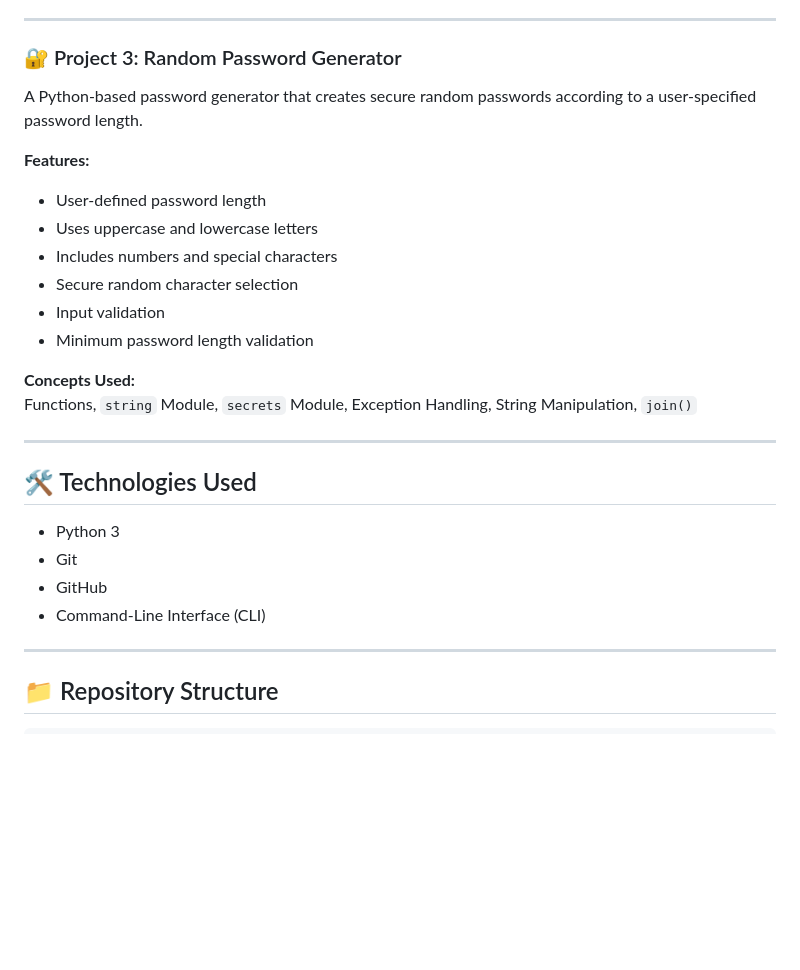
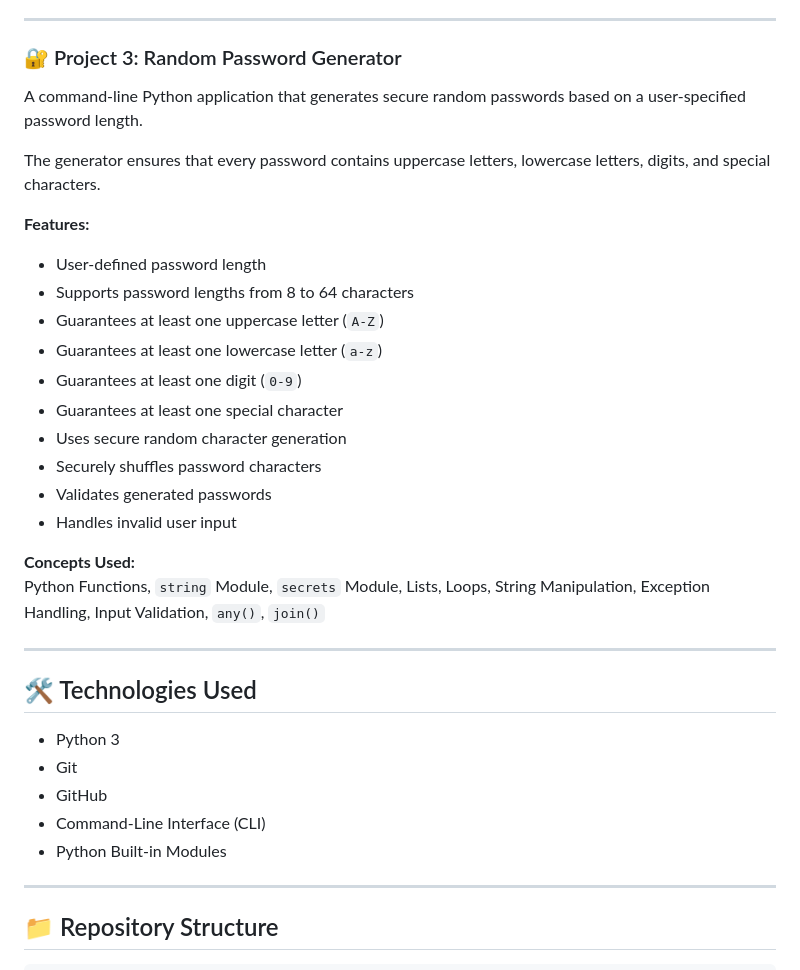
Before and after one commit to 25mcmc03-GajaraAnjaliRameshbhai/DecodeLabs-Internship, a Markdown page: README.md, the part around one of its changes. GitHub-like rendering; blank space fills up the shorter version.

```diff
--- a/README.md
+++ b/README.md
@@ -46,18 +46,24 @@ Python Lists, Loops, Exception Handling, Accumulator Pattern, `max()`, `min()`,
 
 ### 🔐 Project 3: Random Password Generator
 
-A Python-based password generator that creates secure random passwords according to a user-specified password length.
+A command-line Python application that generates secure random passwords based on a user-specified password length.
+
+The generator ensures that every password contains uppercase letters, lowercase letters, digits, and special characters.
 
 **Features:**
 - User-defined password length
-- Uses uppercase and lowercase letters
-- Includes numbers and special characters
-- Secure random character selection
-- Input validation
-- Minimum password length validation
+- Supports password lengths from 8 to 64 characters
+- Guarantees at least one uppercase letter (`A-Z`)
+- Guarantees at least one lowercase letter (`a-z`)
+- Guarantees at least one digit (`0-9`)
+- Guarantees at least one special character
+- Uses secure random character generation
+- Securely shuffles password characters
+- Validates generated passwords
+- Handles invalid user input
 
 **Concepts Used:**
-Functions, `string` Module, `secrets` Module, Exception Handling, String Manipulation, `join()`
+Python Functions, `string` Module, `secrets` Module, Lists, Loops, String Manipulation, Exception Handling, Input Validation, `any()`, `join()`
 
 ---
 
@@ -67,6 +73,7 @@ Functions, `string` Module, `secrets` Module, Exception Handling, String Manipul
 - Git
 - GitHub
 - Command-Line Interface (CLI)
+- Python Built-in Modules
 
 ---
 
```
Also changed, not shown: other parts of README.md (+19 -14 lines).
